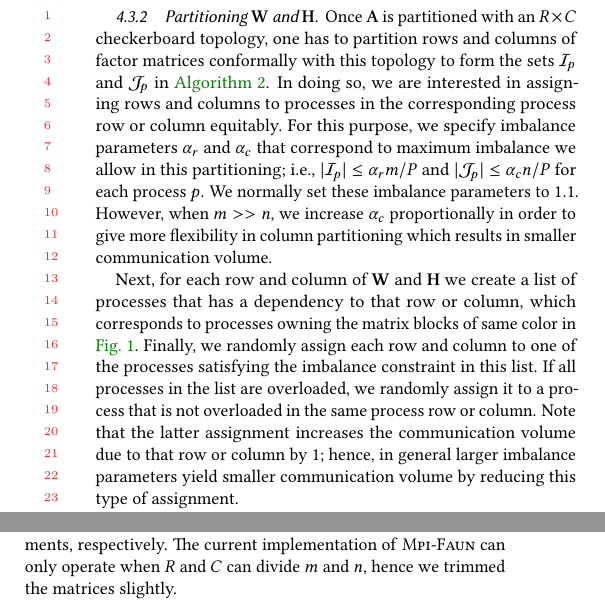
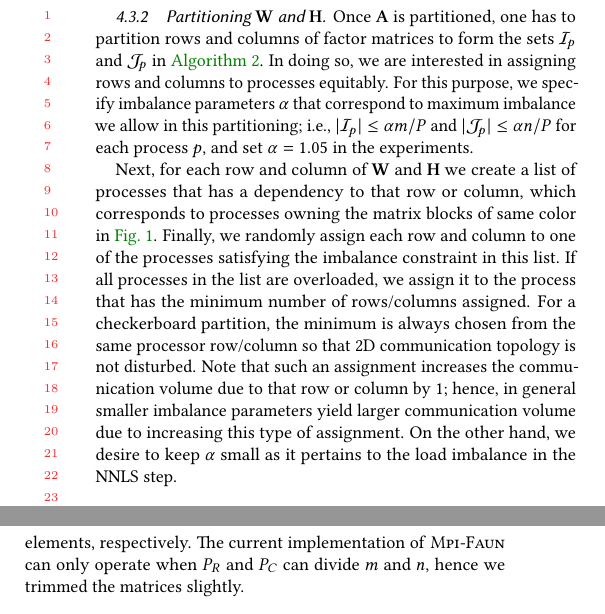
Before and after one commit to ramkikannan/planc, a LaTeX paper (latex/icpp18/icpp18.tex, which reads latex/icpp18/algorithm.tex, latex/icpp18/experiments.tex): two parts of the columns of page 6 of 10 before the commit and two parts of the columns of page 6 of 9 after it, joined at a grey line, cut so that both start at the same text. Compiled offline with pdfLaTeX.

Commit message:
partitioning done

```diff
--- a/latex/icpp18/algorithm.tex
+++ b/latex/icpp18/algorithm.tex
@@ -172,16 +172,16 @@ This is the partitioning strategy employed by \hypertensor.
 
 
 \subsubsection{Partitioning $\Wm$ and $\Hm$}
-Once $\Am$ is partitioned with an $R \times C$ checkerboard topology, one has to partition rows and columns of factor matrices conformally with this topology to form the sets $\Ip$ and $\Jp$ in \cref{alg:distnmf}.
-In doing so, we are interested in assigning rows and columns to processes in the corresponding process row or column equitably.
-For this purpose, we specify imbalance parameters $\alpha_r$ and $\alpha_c$ that correspond to maximum imbalance we allow in this partitioning; i.e., $|\Ip| \le \alpha_r m / P$ and $|\Jp| \le \alpha_c n / P$ for each process $p$.
-We normally set these imbalance parameters to $1.1$.
-However, when $m >> n$, we increase $\alpha_c$ proportionally in order to give more flexibility in column partitioning which results in smaller communication volume.
+Once $\Am$ is partitioned, one has to partition rows and columns of factor matrices to form the sets $\Ip$ and $\Jp$ in \cref{alg:distnmf}.
+In doing so, we are interested in assigning rows and columns to processes equitably.
+For this purpose, we specify imbalance parameters $\alpha$ that correspond to maximum imbalance we allow in this partitioning; i.e., $|\Ip| \le \alpha m / P$ and $|\Jp| \le \alpha n / P$ for each process $p$, and set $\alpha = 1.05$ in the experiments.
 
 Next, for each row and column of $\Wm$ and $\Hm$ we create a list of processes that has a dependency to that row or column, which corresponds to processes owning the matrix blocks of same color in \cref{fig:partition}.
 Finally, we randomly assign each row and column to one of the processes satisfying the imbalance constraint in this list.
-If all processes in the list are overloaded, we randomly assign it to a process that is not overloaded in the same process row or column.
-Note that the latter assignment increases the communication volume due to that row or column by 1; hence, in general larger imbalance parameters yield smaller communication volume by reducing this type of assignment.
+If all processes in the list are overloaded, we assign it to the process that has the minimum number of rows/columns assigned.
+For a checkerboard partition, the minimum is always chosen from the same processor row/column so that 2D communication topology is not disturbed.
+Note that such an assignment increases the communication volume due to that row or column by 1; hence, in general smaller imbalance parameters yield larger communication volume due to increasing this type of assignment.
+On the other hand, we desire to keep $\alpha$ small as it pertains to the load imbalance in the NNLS step.
 
 %%\newcommand{\smaller}{\scriptsize}
 %\begin{table*}[t!]
--- a/latex/icpp18/experiments.tex
+++ b/latex/icpp18/experiments.tex
@@ -22,7 +22,7 @@ In this paper, we use both synthetic and realworld datasets. The synthetic datas
 The rows of the matrix correspond to different images, whereas the columns of the matrix represent different tags. The value of
 each nonzero $a_{i,j} \in \Am$ indicates the number of unique users that tagged the image $i$ with the tag $j$.
 Flickr and Delicious matrices are of size 28Mx1.6M and 17Mx2.5M, and have 112M and 72M nonzero elements, respectively.
-The current implementation of \mpifaun can only operate when $R$ and $C$ can divide $m$ and $n$, hence we trimmed the matrices slightly.
+The current implementation of \mpifaun can only operate when $P_R$ and $P_C$ can divide $m$ and $n$, hence we trimmed the matrices slightly.
 
 \subsubsection{Implementation Platform}
 We conducted our experiments on two different parallel computing platforms.
```
